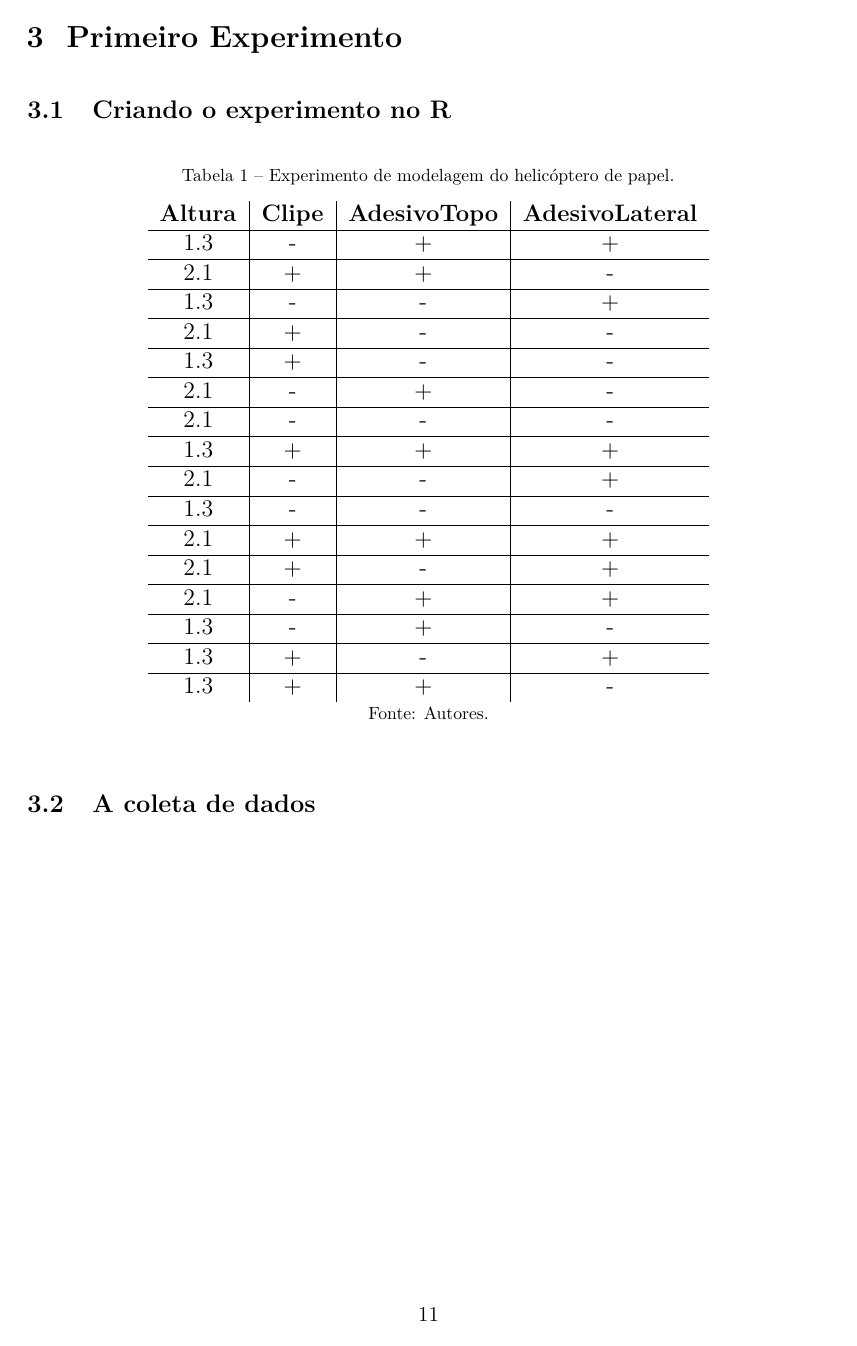
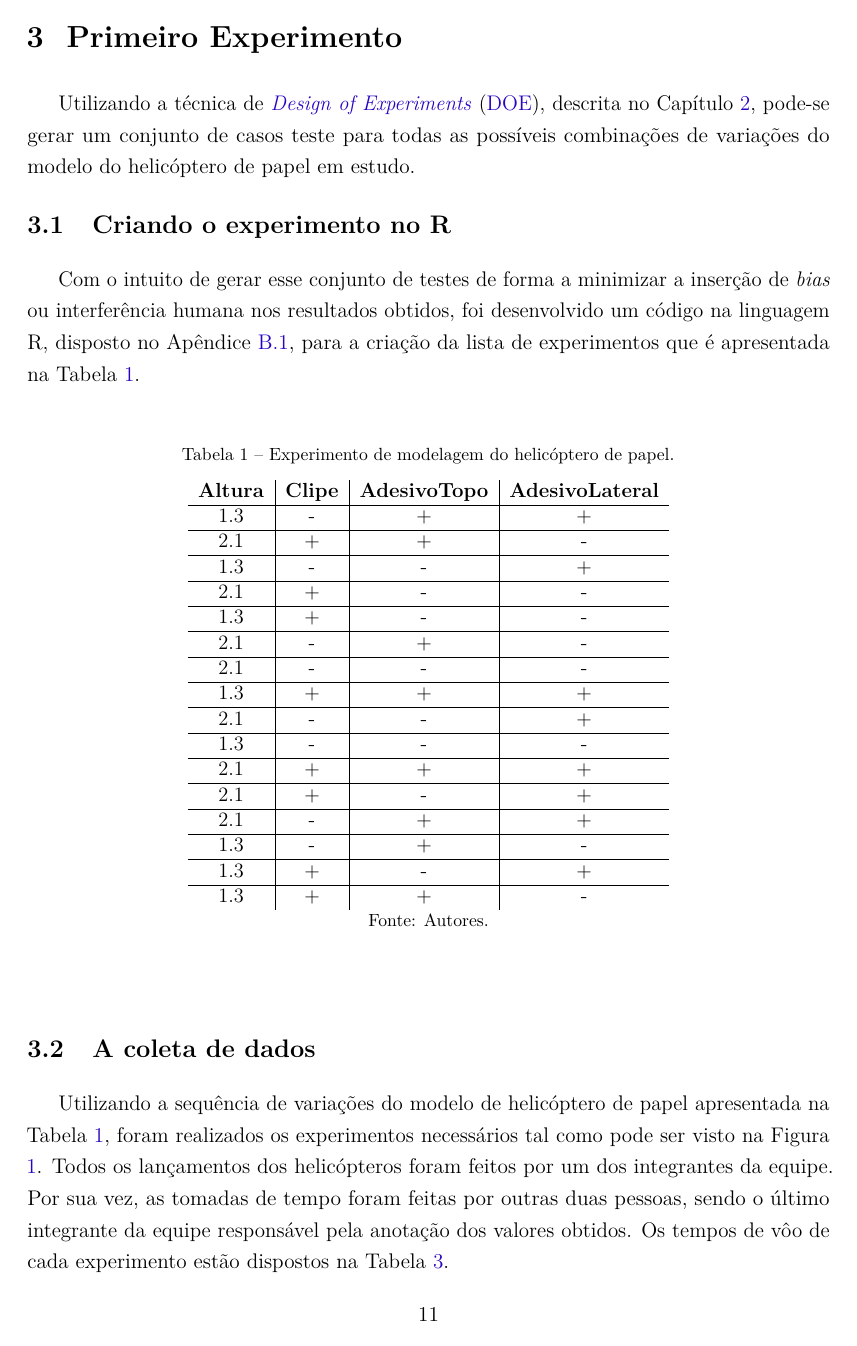
Before and after one commit to PPVTecchio/stat_course_doe_report, a LaTeX thesis (report_stat_doe.tex, which reads sections/03primeiroexperimento.tex): page 13 of 30. Compiled offline with pdfLaTeX.

Commit message:
added chapter 3

```diff
--- a/sections/03primeiroexperimento.tex
+++ b/sections/03primeiroexperimento.tex
@@ -2,17 +2,20 @@
 \label{chap:primeiro_experimento}
 
 %! Escrever um pouco sobre o que foi feito
+
+Utilizando a técnica de \ac{DOE}, descrita no Capítulo \ref{chap:descricao_do_experimento}, pode-se gerar um conjunto de casos teste para todas as possíveis combinações de variações do modelo do helicóptero de papel em estudo.
 
 \section{Criando o experimento no R}
 \label{sec:primeiro_experimento_criando o experimento_no_R}
 
 %! Escrever sobre código usado para criar o experimento, a sequencia de testes, no R. Qual o motivo de usar isso?
 
+Com o intuito de gerar esse conjunto de testes de forma a minimizar a inserção de \textit{bias} ou interferência humana nos resultados obtidos, foi desenvolvido um código na linguagem R, disposto no Apêndice \ref{sec:app_codigo_geracao_do_experimento_de_modelagem}, para a criação da lista de experimentos que é apresentada na Tabela \ref{tab:experimento_modelagem_helicoptero_papel}.
 
 \begin{table}[H]
   \centering
   \caption{Experimento de modelagem do helicóptero de papel.}
-  \resizebox{0.7\textwidth}{!}{%
+  \resizebox{0.6\textwidth}{!}{%
   \begin{tabular}{c|c|c|c}
   \textbf{Altura} & \textbf{Clipe} & \textbf{AdesivoTopo} & \textbf{AdesivoLateral} \\ \hline
   1.3             & -              & +                    & +                       \\ \hline
@@ -41,3 +44,5 @@
 \label{sec:primeiro_experimento_a_coleta_de_dados}
 
 %! Escrever sobre como foi feita a coleta de dados e indicar a tabela resultante
+
+Utilizando a sequência de variações do modelo de helicóptero de papel apresentada na Tabela \ref{tab:experimento_modelagem_helicoptero_papel}, foram realizados os experimentos necessários tal como pode ser visto na Figura \ref{fig:primeiro_experimento}. Todos os lançamentos dos helicópteros foram feitos por um dos integrantes da equipe. Por sua vez, as tomadas de tempo foram feitas por outras duas pessoas, sendo o último integrante da equipe responsável pela anotação dos valores obtidos. Os tempos de vôo de cada experimento estão dispostos na Tabela \ref{tab:dados_experimentais_para_modelagem}.
```
Also changed, not shown: code/result_helicoptero_model.png (added), code/summary_helicoptero_model_1ordem.png (added), code/summary_helicoptero_model_2ordem.png (added), sections/03primeiroexperimento.tex (8 more changed lines), 1 other file.
